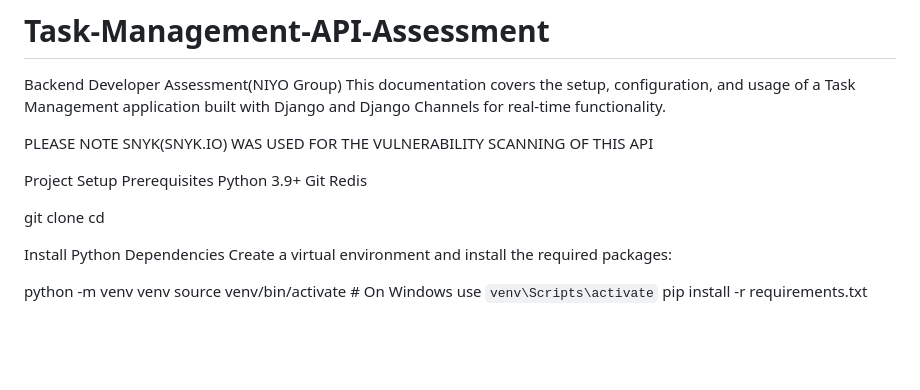
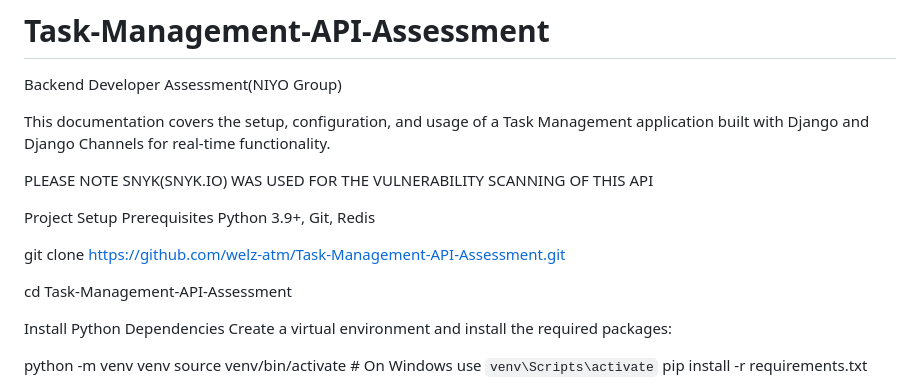
Before and after one commit to welz-atm/Task-Management-API-Assessment, a Markdown page: README.md, the part around the change. GitHub-like rendering; blank space fills up the shorter version.

```diff
--- a/README.md
+++ b/README.md
@@ -1,5 +1,7 @@
 # Task-Management-API-Assessment
 Backend Developer Assessment(NIYO Group)
+
+
 This documentation covers the setup, configuration, and usage of a Task Management application built with Django and Django Channels for real-time functionality.
 
 
@@ -7,12 +9,14 @@ PLEASE NOTE SNYK(SNYK.IO) WAS USED FOR THE VULNERABILITY SCANNING OF THIS API
 
 Project Setup
 Prerequisites
-Python 3.9+
-Git
+Python 3.9+,
+Git,
 Redis
 
-git clone <repository-url>
-cd <repository-name>
+
+git clone https://github.com/welz-atm/Task-Management-API-Assessment.git
+
+cd Task-Management-API-Assessment
 
 Install Python Dependencies
 Create a virtual environment and install the required packages:
```
